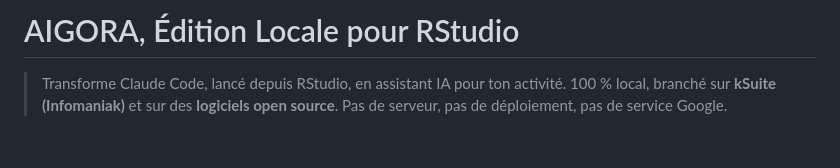
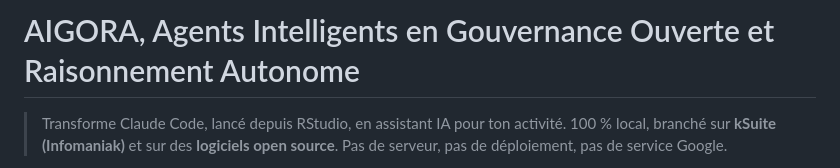
Before and after one commit to pobsteta/aigora, a Markdown page: README.md, the part around the change. Drawn GitHub-style; blank space fills up the shorter version.

Commit message:
Revise README title and introductory text
Updated project title and description in README.

```diff
--- a/README.md
+++ b/README.md
@@ -1,4 +1,4 @@
-# AIGORA, Édition Locale pour RStudio
+# AIGORA, Agents Intelligents en Gouvernance Ouverte et Raisonnement Autonome
 
 > Transforme Claude Code, lancé depuis RStudio, en assistant IA pour ton activité. 100 % local,
 > branché sur **kSuite (Infomaniak)** et sur des **logiciels open source**. Pas de serveur, pas de
```
